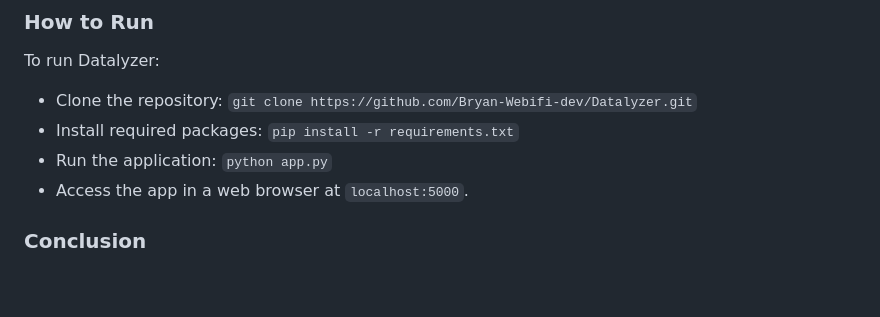
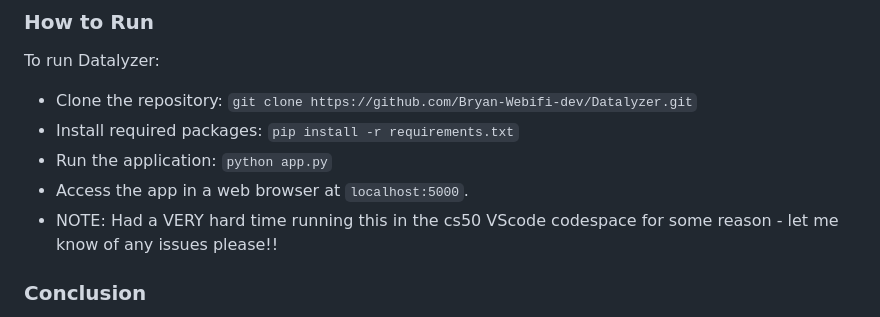
Before and after one commit to Bryan-Webifi-dev/Datalyzer, a Markdown page: README.md, the part around the change. Rendered like a GitHub page; blank space fills up the shorter version.

```diff
--- a/README.md
+++ b/README.md
@@ -37,6 +37,7 @@ To run Datalyzer:
 - Install required packages: `pip install -r requirements.txt`
 - Run the application: `python app.py`
 - Access the app in a web browser at `localhost:5000`.
+- NOTE: Had a VERY hard time running this in the cs50 VScode codespace for some reason - let me know of any issues please!!
 
 ### Conclusion
 
```
